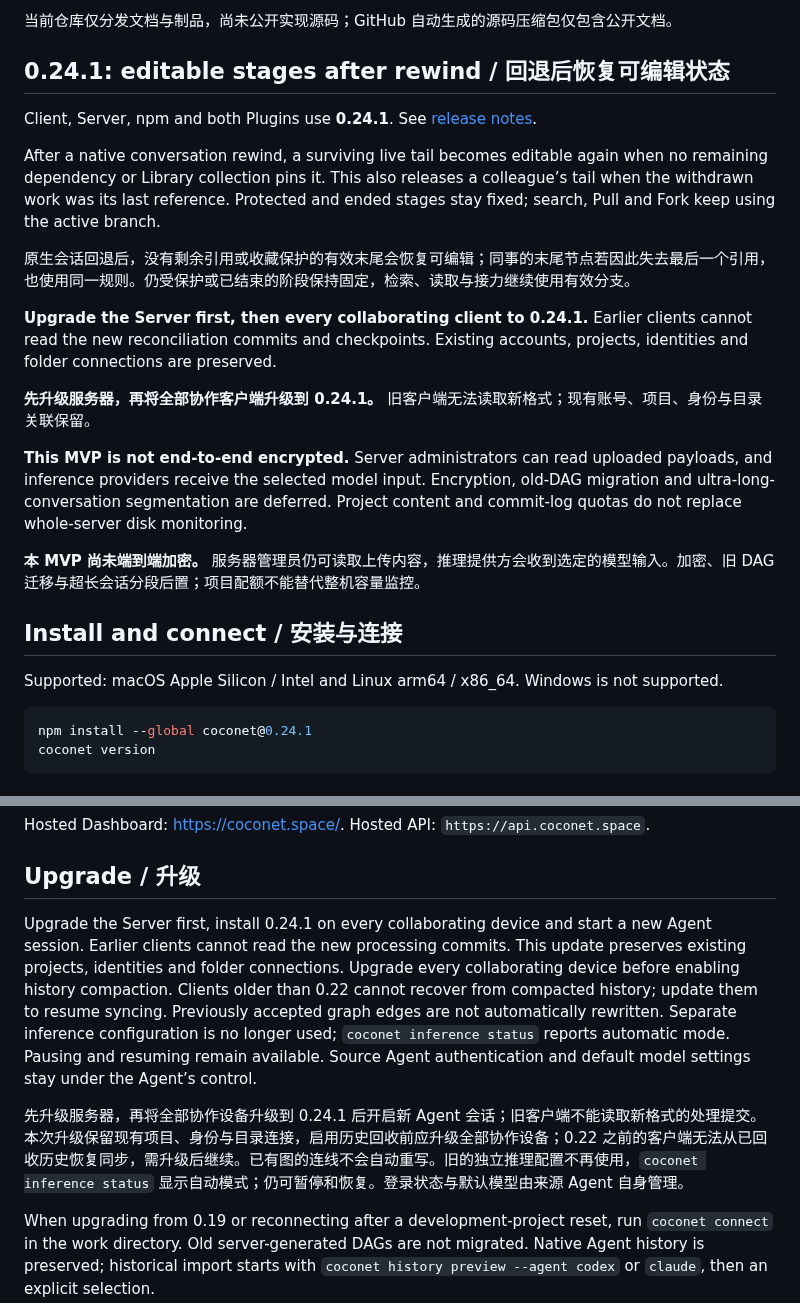
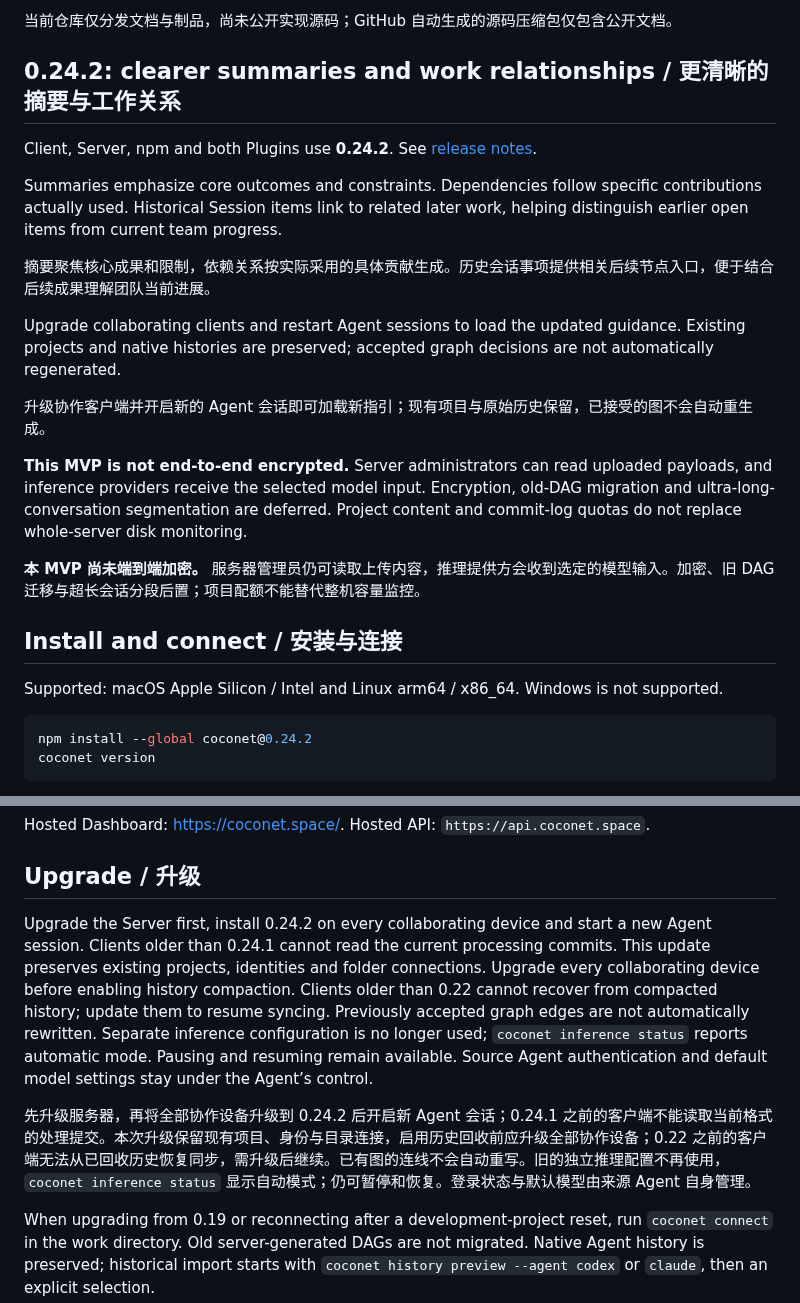
Before and after one commit to xfey/coconet, a Markdown page: README.md, 2 parts joined by grey strips. Drawn GitHub-style.

Commit message:
docs: prepare Coconet 0.24.2 distribution

````diff
--- a/README.md
+++ b/README.md
@@ -8,17 +8,17 @@ This repository distributes release documentation and binaries. Implementation s
 
 当前仓库仅分发文档与制品，尚未公开实现源码；GitHub 自动生成的源码压缩包仅包含公开文档。
 
-## 0.24.1: editable stages after rewind / 回退后恢复可编辑状态
+## 0.24.2: clearer summaries and work relationships / 更清晰的摘要与工作关系
 
-Client, Server, npm and both Plugins use **0.24.1**. See [release notes](RELEASE_NOTES_v0.24.1.md).
+Client, Server, npm and both Plugins use **0.24.2**. See [release notes](RELEASE_NOTES_v0.24.2.md).
 
-After a native conversation rewind, a surviving live tail becomes editable again when no remaining dependency or Library collection pins it. This also releases a colleague’s tail when the withdrawn work was its last reference. Protected and ended stages stay fixed; search, Pull and Fork keep using the active branch.
+Summaries emphasize core outcomes and constraints. Dependencies follow specific contributions actually used. Historical Session items link to related later work, helping distinguish earlier open items from current team progress.
 
-原生会话回退后，没有剩余引用或收藏保护的有效末尾会恢复可编辑；同事的末尾节点若因此失去最后一个引用，也使用同一规则。仍受保护或已结束的阶段保持固定，检索、读取与接力继续使用有效分支。
+摘要聚焦核心成果和限制，依赖关系按实际采用的具体贡献生成。历史会话事项提供相关后续节点入口，便于结合后续成果理解团队当前进展。
 
-**Upgrade the Server first, then every collaborating client to 0.24.1.** Earlier clients cannot read the new reconciliation commits and checkpoints. Existing accounts, projects, identities and folder connections are preserved.
+Upgrade collaborating clients and restart Agent sessions to load the updated guidance. Existing projects and native histories are preserved; accepted graph decisions are not automatically regenerated.
 
-**先升级服务器，再将全部协作客户端升级到 0.24.1。** 旧客户端无法读取新格式；现有账号、项目、身份与目录关联保留。
+升级协作客户端并开启新的 Agent 会话即可加载新指引；现有项目与原始历史保留，已接受的图不会自动重生成。
 
 **This MVP is not end-to-end encrypted.** Server administrators can read uploaded payloads, and inference providers receive the selected model input. Encryption, old-DAG migration and ultra-long-conversation segmentation are deferred. Project content and commit-log quotas do not replace whole-server disk monitoring.
 
@@ -29,7 +29,7 @@ After a native conversation rewind, a surviving live tail becomes editable again
 Supported: macOS Apple Silicon / Intel and Linux arm64 / x86_64. Windows is not supported.
 
 ```sh
-npm install --global coconet@0.24.1
+npm install --global coconet@0.24.2
 coconet version
 ```
 
@@ -68,9 +68,9 @@ Hosted Dashboard: <https://coconet.space/>. Hosted API: `https://api.coconet.spa
 
 ## Upgrade / 升级
 
-Upgrade the Server first, install 0.24.1 on every collaborating device and start a new Agent session. Earlier clients cannot read the new processing commits. This update preserves existing projects, identities and folder connections. Upgrade every collaborating device before enabling history compaction. Clients older than 0.22 cannot recover from compacted history; update them to resume syncing. Previously accepted graph edges are not automatically rewritten. Separate inference configuration is no longer used; `coconet inference status` reports automatic mode. Pausing and resuming remain available. Source Agent authentication and default model settings stay under the Agent’s control.
+Upgrade the Server first, install 0.24.2 on every collaborating device and start a new Agent session. Clients older than 0.24.1 cannot read the current processing commits. This update preserves existing projects, identities and folder connections. Upgrade every collaborating device before enabling history compaction. Clients older than 0.22 cannot recover from compacted history; update them to resume syncing. Previously accepted graph edges are not automatically rewritten. Separate inference configuration is no longer used; `coconet inference status` reports automatic mode. Pausing and resuming remain available. Source Agent authentication and default model settings stay under the Agent’s control.
 
-先升级服务器，再将全部协作设备升级到 0.24.1 后开启新 Agent 会话；旧客户端不能读取新格式的处理提交。本次升级保留现有项目、身份与目录连接，启用历史回收前应升级全部协作设备；0.22 之前的客户端无法从已回收历史恢复同步，需升级后继续。已有图的连线不会自动重写。旧的独立推理配置不再使用，`coconet inference status` 显示自动模式；仍可暂停和恢复。登录状态与默认模型由来源 Agent 自身管理。
+先升级服务器，再将全部协作设备升级到 0.24.2 后开启新 Agent 会话；0.24.1 之前的客户端不能读取当前格式的处理提交。本次升级保留现有项目、身份与目录连接，启用历史回收前应升级全部协作设备；0.22 之前的客户端无法从已回收历史恢复同步，需升级后继续。已有图的连线不会自动重写。旧的独立推理配置不再使用，`coconet inference status` 显示自动模式；仍可暂停和恢复。登录状态与默认模型由来源 Agent 自身管理。
 
 When upgrading from 0.19 or reconnecting after a development-project reset, run `coconet connect` in the work directory. Old server-generated DAGs are not migrated. Native Agent history is preserved; historical import starts with `coconet history preview --agent codex` or `claude`, then an explicit selection.
 
````
Also changed, not shown: RELEASE_NOTES_v0.24.2.md (added, +19 -0 lines).
